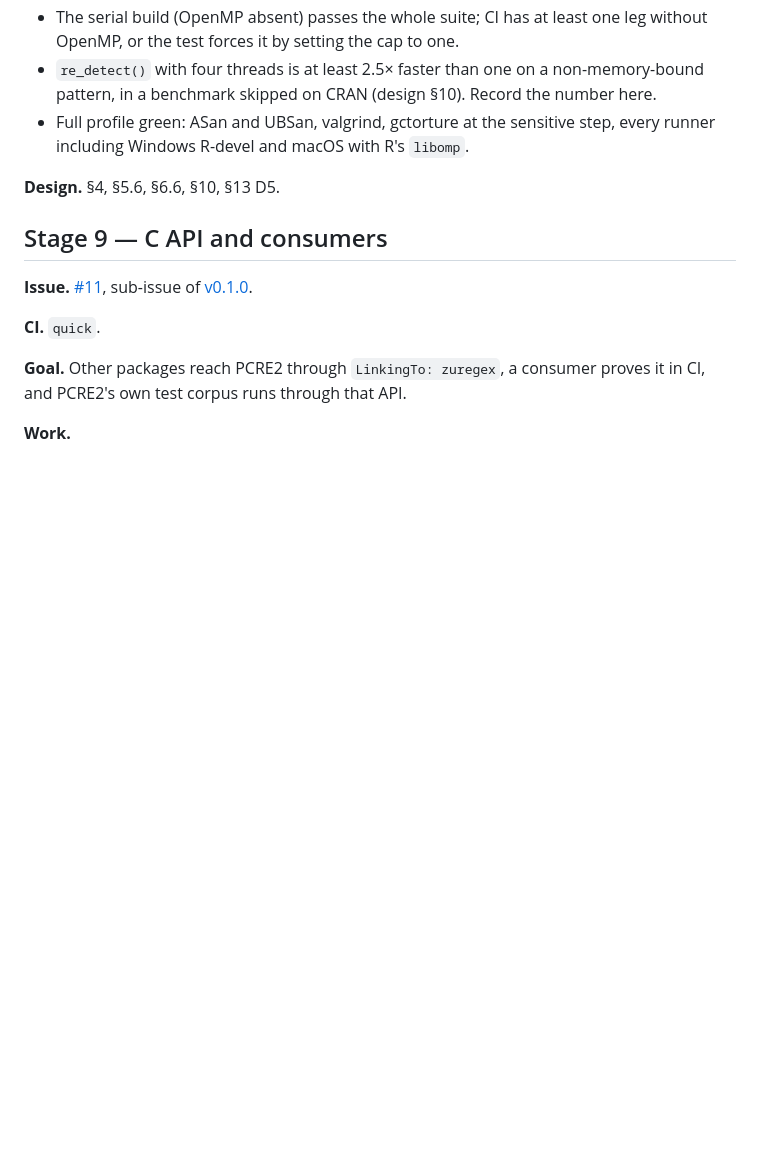
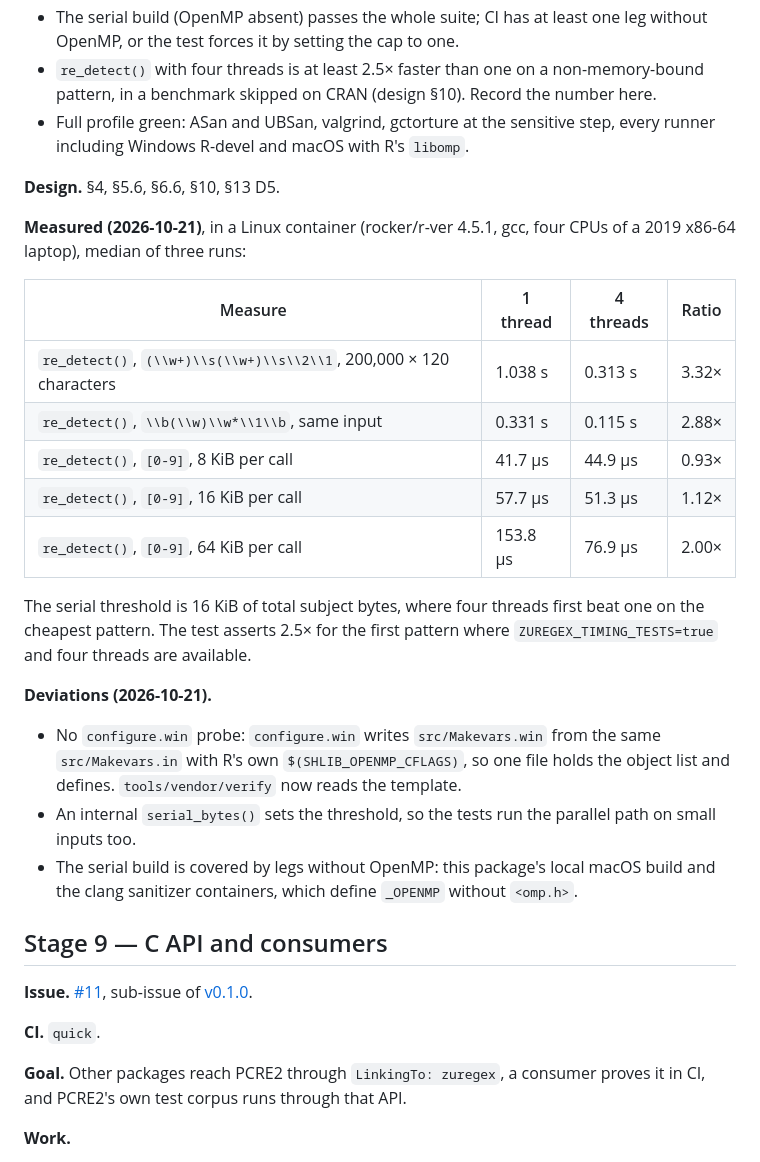
Before and after one commit to pedrobtz/zuregex, a Markdown page: .agents/roadmap.md, the part around one of its changes. GitHub-like rendering; blank space fills up the shorter version.

Commit message:
Record Stage 8 measurements in the roadmap
Co-Authored-By: Claude Opus 5.5 <noreply@anthropic.com>

```diff
--- a/.agents/roadmap.md
+++ b/.agents/roadmap.md
@@ -541,6 +541,33 @@ absent.
 
 **Design.** §4, §5.6, §6.6, §10, §13 D5.
 
+**Measured (2026-10-21)**, in a Linux container (rocker/r-ver 4.5.1, gcc,
+four CPUs of a 2019 x86-64 laptop), median of three runs:
+
+| Measure | 1 thread | 4 threads | Ratio |
+| --- | --- | --- | --- |
+| `re_detect()`, `(\\w+)\\s(\\w+)\\s\\2\\1`, 200,000 × 120 characters | 1.038 s | 0.313 s | 3.32× |
+| `re_detect()`, `\\b(\\w)\\w*\\1\\b`, same input | 0.331 s | 0.115 s | 2.88× |
+| `re_detect()`, `[0-9]`, 8 KiB per call | 41.7 µs | 44.9 µs | 0.93× |
+| `re_detect()`, `[0-9]`, 16 KiB per call | 57.7 µs | 51.3 µs | 1.12× |
+| `re_detect()`, `[0-9]`, 64 KiB per call | 153.8 µs | 76.9 µs | 2.00× |
+
+The serial threshold is 16 KiB of total subject bytes, where four threads
+first beat one on the cheapest pattern. The test asserts 2.5× for the first
+pattern where `ZUREGEX_TIMING_TESTS=true` and four threads are available.
+
+**Deviations (2026-10-21).**
+
+- No `configure.win` probe: `configure.win` writes `src/Makevars.win` from
+  the same `src/Makevars.in` with R's own `$(SHLIB_OPENMP_CFLAGS)`, so one
+  file holds the object list and defines. `tools/vendor/verify` now reads
+  the template.
+- An internal `serial_bytes()` sets the threshold, so the tests run the
+  parallel path on small inputs too.
+- The serial build is covered by legs without OpenMP: this package's local
+  macOS build and the clang sanitizer containers, which define `_OPENMP`
+  without `<omp.h>`.
+
 ## Stage 9 — C API and consumers
 
 **Issue.** [#11](https://github.com/pedrobtz/zuregex/issues/11), sub-issue of
```
Also changed, not shown: other parts of .agents/roadmap.md (+1 -1 lines).
